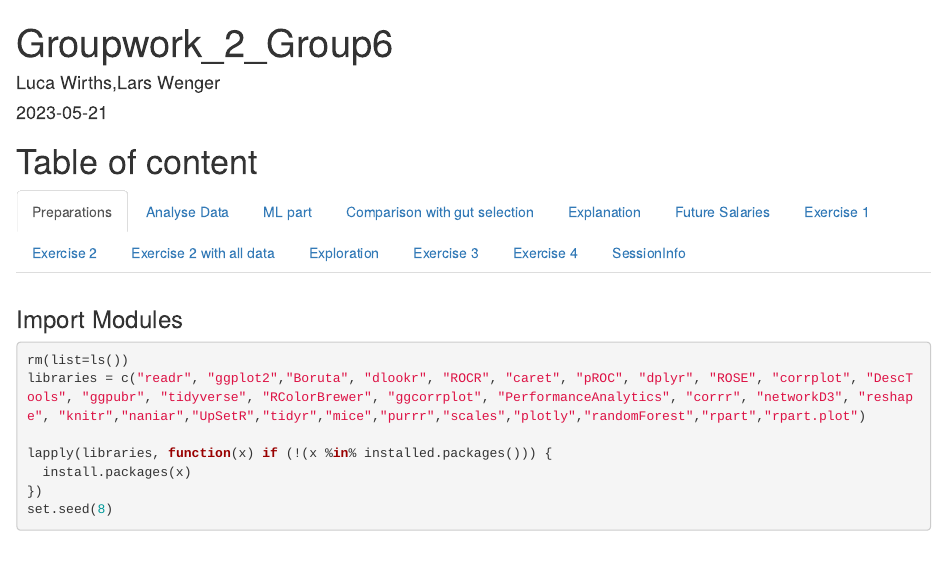
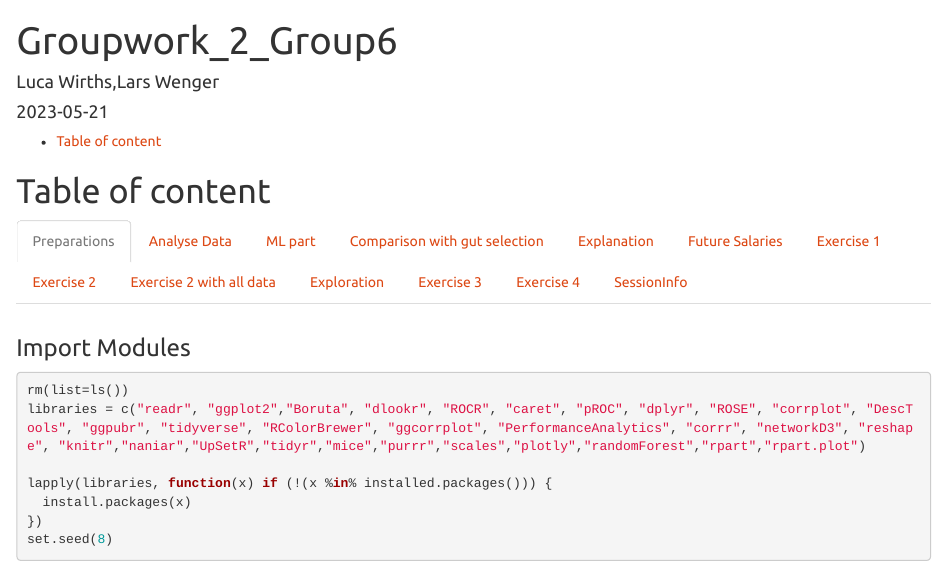
Before and after one commit to wirzu/SBD3_Group6_Project2, an R Markdown document (code.Rmd): the page in a window 1100 px wide, from its top. Rendered offline with R 4.5, knitr and Pandoc, with nearby package versions; some code elsewhere in the file could not run offline.

Commit message:
Change Header - Add toc

````diff
--- a/code.Rmd
+++ b/code.Rmd
@@ -2,7 +2,10 @@
 title: "Groupwork_2_Group6"
 author: "Luca Wirths,Lars Wenger"
 date: "2023-05-21"
-output: html_document
+output:
+  html_document:
+    toc: yes
+    theme: united
 ---
 
 ```{r setup, include=FALSE}
````
